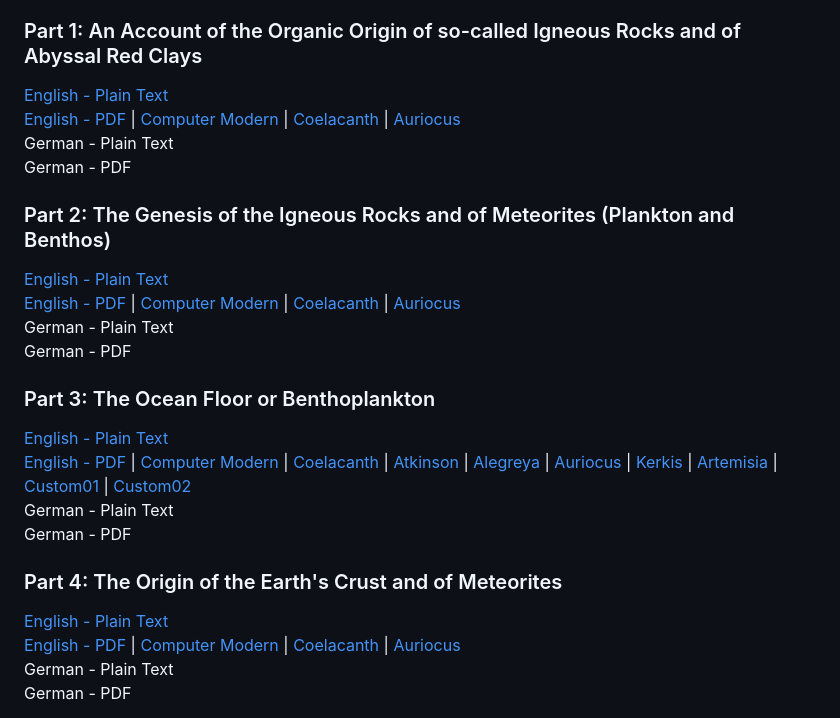
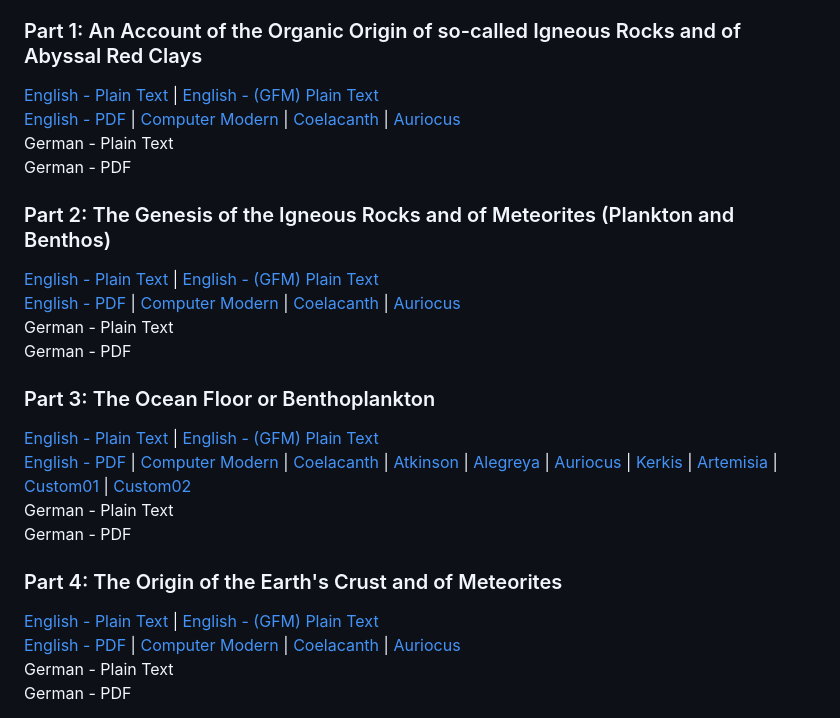
Before and after one commit to solaranamnesis/randolph-kirkpatrick, a Markdown page: nummulosphere/README.md, the part around the change. GitHub-like rendering.

```diff
--- a/nummulosphere/README.md
+++ b/nummulosphere/README.md
@@ -4,28 +4,28 @@ Translations of Randolph Kirkpatrick's work: _The Nummulosphere_, I welcome all
 
 ### Part 1: An Account of the Organic Origin of so-called Igneous Rocks and of Abyssal Red Clays
 
-[English - Plain Text](part-1-full-text-english.md)
+[English - Plain Text](part-1-full-text-english.md) | [English - (GFM) Plain Text](part-1-full-text-english-gfm.md)
 [English - PDF](https://cdn.solaranamnesis.com/RandolphKirkpatrick/Nummulosphere-Part1/kirkpatrick_nummulosphere_part1_english.pdf) | [Computer Modern](https://cdn.solaranamnesis.com/RandolphKirkpatrick/Nummulosphere-Part1/kirkpatrick_nummulosphere_part1_english-compmodern.pdf) | [Coelacanth](https://cdn.solaranamnesis.com/RandolphKirkpatrick/Nummulosphere-Part1/kirkpatrick_nummulosphere_part1_english-coelacanth.pdf) | [Auriocus](https://cdn.solaranamnesis.com/RandolphKirkpatrick/Nummulosphere-Part1/kirkpatrick_nummulosphere_part1_english-aurical.pdf)
 German - Plain Text
 German - PDF
 
 ### Part 2: The Genesis of the Igneous Rocks and of Meteorites (Plankton and Benthos)
 
-[English - Plain Text](part-2-full-text-english.md)
+[English - Plain Text](part-2-full-text-english.md) | [English - (GFM) Plain Text](part-2-full-text-english-gfm.md)
 [English - PDF](https://cdn.solaranamnesis.com/RandolphKirkpatrick/Nummulosphere-Part2/kirkpatrick_nummulosphere_part2_english.pdf) | [Computer Modern](https://cdn.solaranamnesis.com/RandolphKirkpatrick/Nummulosphere-Part2/kirkpatrick_nummulosphere_part2_english-compmodern.pdf) | [Coelacanth](https://cdn.solaranamnesis.com/RandolphKirkpatrick/Nummulosphere-Part2/kirkpatrick_nummulosphere_part2_english-coelacanth.pdf) | [Auriocus](https://cdn.solaranamnesis.com/RandolphKirkpatrick/Nummulosphere-Part2/kirkpatrick_nummulosphere_part2_english-aurical.pdf)
 German - Plain Text
 German - PDF
 
 ### Part 3: The Ocean Floor or Benthoplankton
 
-[English - Plain Text](part-3-full-text-english.md)
+[English - Plain Text](part-3-full-text-english.md) | [English - (GFM) Plain Text](part-3-full-text-english-gfm.md)
 [English - PDF](https://cdn.solaranamnesis.com/RandolphKirkpatrick/Nummulosphere-Part3/kirkpatrick_nummulosphere_part3_english_latex.pdf) | [Computer Modern](https://cdn.solaranamnesis.com/RandolphKirkpatrick/Nummulosphere-Part3/kirkpatrick_nummulosphere_part3_english-compmodern.pdf) | [Coelacanth](https://cdn.solaranamnesis.com/RandolphKirkpatrick/Nummulosphere-Part3/kirkpatrick_nummulosphere_part3_english-coelacanth.pdf) | [Atkinson](https://cdn.solaranamnesis.com/RandolphKirkpatrick/Nummulosphere-Part3/kirkpatrick_nummulosphere_part3_english_atkinson.pdf) | [Alegreya](https://cdn.solaranamnesis.com/RandolphKirkpatrick/Nummulosphere-Part3/kirkpatrick_nummulosphere_part3_english_alegreya.pdf) | [Auriocus](https://cdn.solaranamnesis.com/RandolphKirkpatrick/Nummulosphere-Part3/kirkpatrick_nummulosphere_part3_english_aurical.pdf) | [Kerkis](https://cdn.solaranamnesis.com/RandolphKirkpatrick/Nummulosphere-Part3/kirkpatrick_nummulosphere_part3_english_kerkis.pdf) | [Artemisia](https://cdn.solaranamnesis.com/RandolphKirkpatrick/Nummulosphere-Part3/kirkpatrick_nummulosphere_part3_english_artemisia.pdf) | [Custom01](https://cdn.solaranamnesis.com/RandolphKirkpatrick/Nummulosphere-Part3/kirkpatrick_nummulosphere_part3_english_custom01.pdf) | [Custom02](https://cdn.solaranamnesis.com/RandolphKirkpatrick/Nummulosphere-Part3/kirkpatrick_nummulosphere_part3_english_custom02.pdf)
 German - Plain Text
 German - PDF
 
 ### Part 4: The Origin of the Earth's Crust and of Meteorites
 
-[English - Plain Text](part-4-full-text-english.md)
+[English - Plain Text](part-4-full-text-english.md) | [English - (GFM) Plain Text](part-4-full-text-english-gfm.md)
 [English - PDF](https://cdn.solaranamnesis.com/RandolphKirkpatrick/Nummulosphere-Part4/kirkpatrick_nummulosphere_part4_english_latex.pdf) | [Computer Modern](https://cdn.solaranamnesis.com/RandolphKirkpatrick/Nummulosphere-Part4/kirkpatrick_nummulosphere_part4_english-compmodern.pdf) | [Coelacanth](https://cdn.solaranamnesis.com/RandolphKirkpatrick/Nummulosphere-Part4/kirkpatrick_nummulosphere_part4_english-coelacanth.pdf) | [Auriocus](https://cdn.solaranamnesis.com/RandolphKirkpatrick/Nummulosphere-Part4/kirkpatrick_nummulosphere_part4_english_aurical.pdf)
 German - Plain Text
 German - PDF
```
